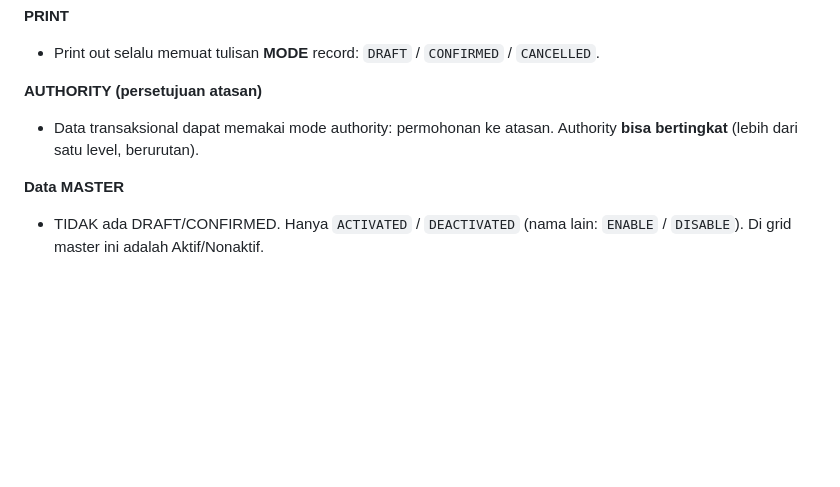
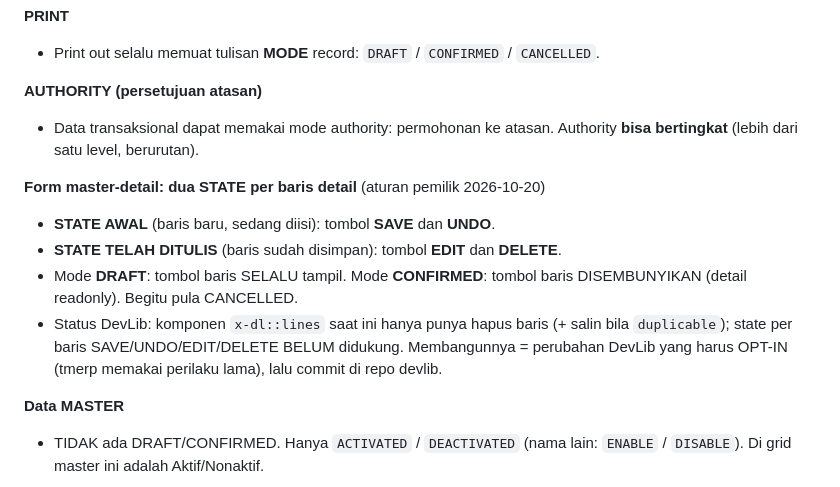
Before and after one commit to 275iwan92/devlib, a Markdown page: skills/devlib/SKILL.md, the part around the change. GitHub-like rendering; blank space fills up the shorter version.

Commit message:
Skill devlib: aturan dua state baris detail (SAVE/UNDO, EDIT/DELETE; hilang saat CONFIRMED)
Co-Authored-By: Claude Sonnet 5.5 <noreply@anthropic.com>

```diff
--- a/skills/devlib/SKILL.md
+++ b/skills/devlib/SKILL.md
@@ -99,6 +99,12 @@ Berlaku untuk SEMUA data transaksional, baik master-detail (dokumen dengan baris
 **AUTHORITY (persetujuan atasan)**
 - Data transaksional dapat memakai mode authority: permohonan ke atasan. Authority **bisa bertingkat** (lebih dari satu level, berurutan).
 
+**Form master-detail: dua STATE per baris detail** (aturan pemilik 2026-10-20)
+- **STATE AWAL** (baris baru, sedang diisi): tombol **SAVE** dan **UNDO**.
+- **STATE TELAH DITULIS** (baris sudah disimpan): tombol **EDIT** dan **DELETE**.
+- Mode **DRAFT**: tombol baris SELALU tampil. Mode **CONFIRMED**: tombol baris DISEMBUNYIKAN (detail readonly). Begitu pula CANCELLED.
+- Status DevLib: komponen `x-dl::lines` saat ini hanya punya hapus baris (+ salin bila `duplicable`); state per baris SAVE/UNDO/EDIT/DELETE BELUM didukung. Membangunnya = perubahan DevLib yang harus OPT-IN (tmerp memakai perilaku lama), lalu commit di repo devlib.
+
 **Data MASTER**
 - TIDAK ada DRAFT/CONFIRMED. Hanya `ACTIVATED` / `DEACTIVATED` (nama lain: `ENABLE` / `DISABLE`). Di grid master ini adalah Aktif/Nonaktif.
 
```
